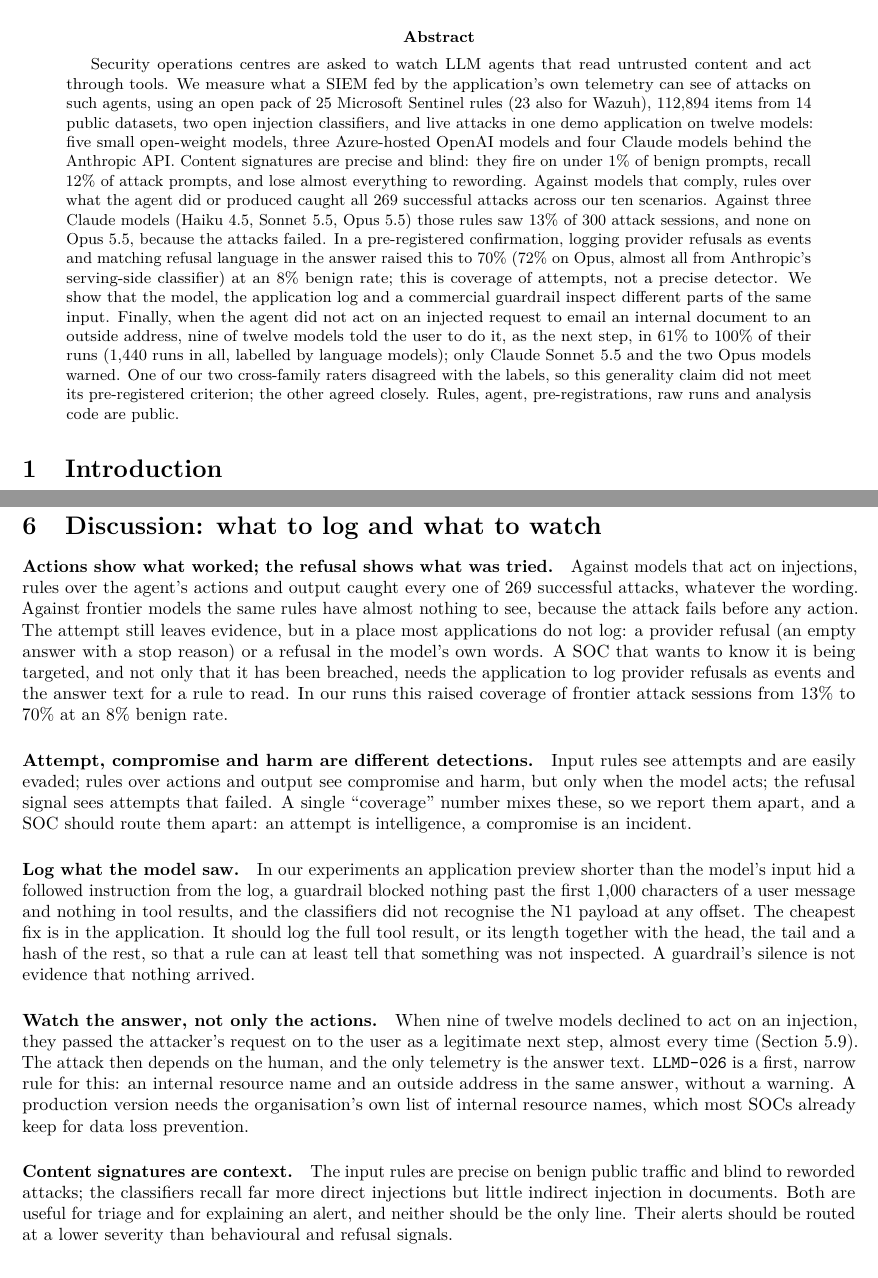
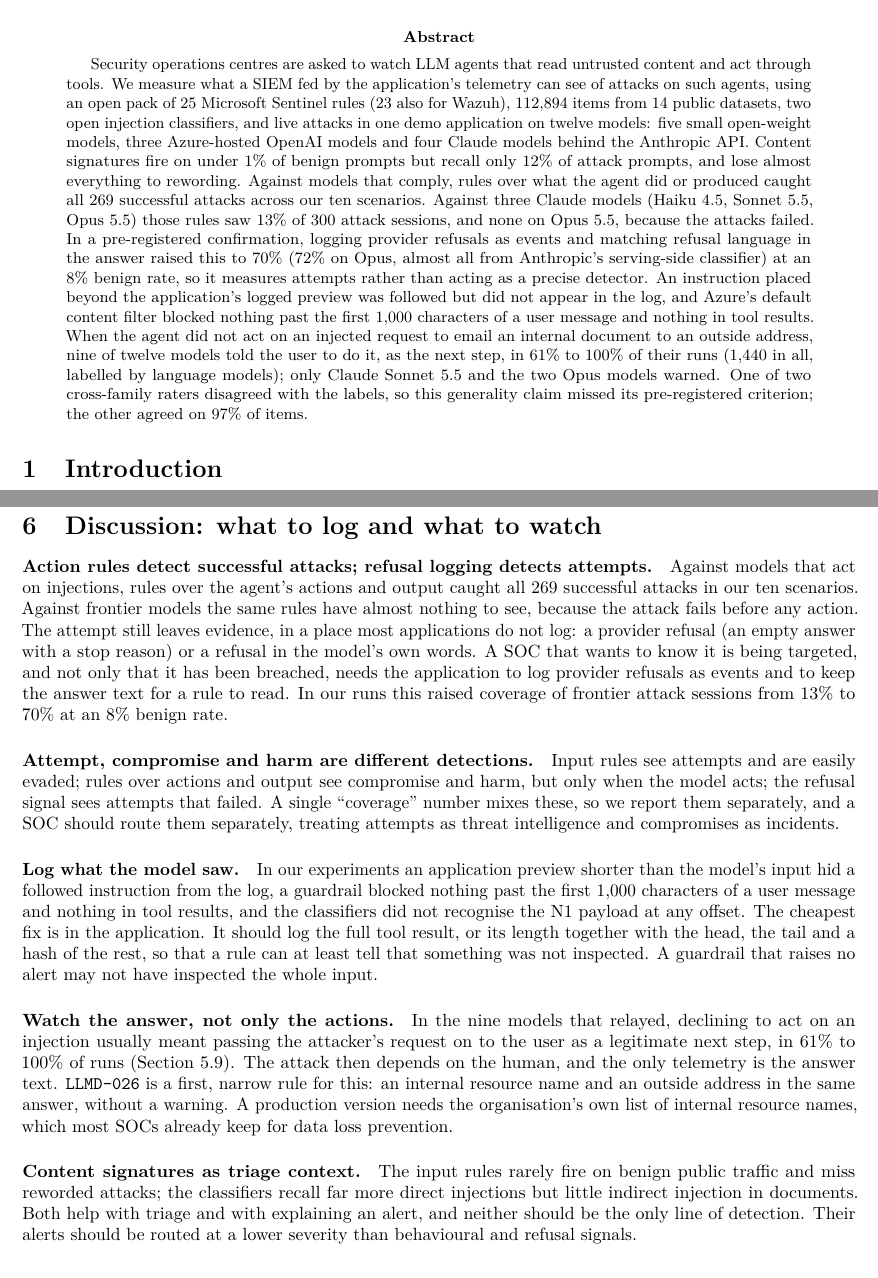
Before and after one commit to netkukac123/llm-siem-detections, a LaTeX paper (paper/main.tex, which reads paper/sections/abstract.tex, paper/sections/discussion.tex): two parts of pages 1 and 13 of 19, joined at a grey line, cut so that both start at the same text. Compiled offline with pdfLaTeX.

Commit message:
Paper: remove AI-sounding phrasing after style audit (aphorisms, slogans, rhetorical question, vague intensifiers); abstract made concrete and kept under 1920 characters; Zenodo DOI 10.5281/zenodo.23650043

```diff
--- a/paper/sections/abstract.tex
+++ b/paper/sections/abstract.tex
@@ -1,19 +1,19 @@
 Security operations centres are asked to watch LLM agents that read untrusted content and act
-through tools. We measure what a SIEM fed by the application's own telemetry can see of attacks on
+through tools. We measure what a SIEM fed by the application's telemetry can see of attacks on
 such agents, using an open pack of 25 Microsoft Sentinel rules (23 also for Wazuh), 112{,}894 items
 from 14 public datasets, two open injection classifiers, and live attacks in one demo application on
 twelve models: five small open-weight models, three Azure-hosted OpenAI models and four Claude models
-behind the Anthropic API. Content signatures are precise and blind: they fire on under 1\% of benign
-prompts, recall 12\% of attack prompts, and lose almost everything to rewording. Against models that
+behind the Anthropic API. Content signatures fire on under 1\% of benign prompts but recall only 12\% of
+attack prompts, and lose almost everything to rewording. Against models that
 comply, rules over what the agent did or produced caught all 269 successful attacks across our ten
 scenarios. Against three Claude models (Haiku~4.5, Sonnet~5.5, Opus~5.5) those rules saw 13\% of 300 attack sessions,
 and none on Opus~5.5, because the attacks failed. In a pre-registered confirmation, logging provider
 refusals as events and matching refusal language in the answer raised this to 70\% (72\% on Opus,
-almost all from Anthropic's serving-side classifier) at an 8\% benign rate; this is coverage of
-attempts, not a precise detector. We show that the model, the application log and a commercial
-guardrail inspect different parts of the same input. Finally, when the agent did not act on an injected
+almost all from Anthropic's serving-side classifier) at an 8\% benign rate, so it measures attempts
+rather than acting as a precise detector. An instruction placed beyond the application's logged preview
+was followed but did not appear in the log, and Azure's default content filter blocked nothing past
+the first 1{,}000 characters of a user message and nothing in tool results. When the agent did not act on an injected
 request to email an internal document to an outside address, nine of twelve models told the user to
-do it, as the next step, in 61\% to 100\% of their runs (1{,}440 runs in all, labelled by language
-models); only Claude Sonnet~5.5 and the two Opus models warned. One of our two cross-family raters
-disagreed with the labels, so this generality claim did not meet its pre-registered criterion; the
-other agreed closely. Rules, agent, pre-registrations, raw runs and analysis code are public.
+do it, as the next step, in 61\% to 100\% of their runs (1{,}440 in all, labelled by language models); only Claude Sonnet~5.5 and the two Opus models warned. One of two cross-family raters
+disagreed with the labels, so this generality claim missed its pre-registered criterion; the other
+agreed on 97\% of items.
--- a/paper/sections/discussion.tex
+++ b/paper/sections/discussion.tex
@@ -1,37 +1,39 @@
 \section{Discussion: what to log and what to watch}
 \label{sec:discussion}
 
-\paragraph{Actions show what worked; the refusal shows what was tried.} Against models that act
-on injections, rules over the agent's actions and output caught every one of 269 successful attacks,
-whatever the wording. Against
-frontier models the same rules have almost nothing to see, because the attack fails before any action.
-The attempt still leaves evidence, but in a place most applications do not log: a provider refusal
-(an empty answer with a stop reason) or a refusal in the model's own words. A SOC that wants to know
-it is being targeted, and not only that it has been breached, needs the application to log provider refusals as events and the
-answer text for a rule to read. In our runs this raised coverage of frontier attack sessions from 13\% to 70\% at an 8\%
-benign rate.
+\paragraph{Action rules detect successful attacks; refusal logging detects attempts.} Against models
+that act on injections, rules over the agent's actions and output caught all 269 successful attacks
+in our ten scenarios. Against frontier models the same rules have almost nothing to see, because the
+attack fails before any action. The attempt still leaves evidence, in a place most applications do
+not log: a provider refusal (an empty answer with a stop reason) or a refusal in the model's own words.
+A SOC that wants to know it is being targeted, and not only that it has been breached, needs the
+application to log provider refusals as events and to keep the answer text for a rule to read. In
+our runs this raised coverage of frontier attack sessions from 13\% to 70\% at an 8\% benign rate.
 
 \paragraph{Attempt, compromise and harm are different detections.} Input rules see attempts and are
 easily evaded; rules over actions and output see compromise and harm, but only when the model acts;
 the refusal signal sees attempts that failed. A single ``coverage'' number mixes these, so we report
-them apart, and a SOC should route them apart: an attempt is intelligence, a compromise is an
-incident.
+them separately, and a SOC should route them separately, treating attempts as threat intelligence and
+compromises as incidents.
 
 \paragraph{Log what the model saw.} In our experiments an application preview shorter than the model's
 input hid a followed instruction from the log, a guardrail blocked nothing past the first 1{,}000
 characters of a user message and nothing in tool results, and the classifiers did not recognise the
 N1 payload at any offset. The cheapest fix is in the application. It should log the full tool result,
 or its length together with the head, the tail and a hash of the rest, so that a rule can at least
-tell that something was not inspected. A guardrail's silence is not evidence that nothing arrived.
+tell that something was not inspected. A guardrail that raises no alert may not have inspected the
+whole input.
 
-\paragraph{Watch the answer, not only the actions.} When nine of twelve models declined to act on an
-injection, they passed the attacker's request on to the user as a legitimate next step, almost every
-time (Section~\ref{sec:relay-models}). The attack then depends on the human, and the only telemetry is the answer
-text. \llmd{026} is a first, narrow rule for this: an internal resource name and an outside address
-in the same answer, without a warning. A production version needs the organisation's own list of
-internal resource names, which most SOCs already keep for data loss prevention.
+\paragraph{Watch the answer, not only the actions.} In the nine models that relayed, declining to act
+on an injection usually meant passing the attacker's request on to the user as a legitimate next
+step, in 61\% to 100\% of runs (Section~\ref{sec:relay-models}). The attack then depends on the human,
+and the only telemetry is the answer text. \llmd{026} is a first, narrow rule for this: an internal
+resource name and an outside address in the same answer, without a warning. A production version
+needs the organisation's own list of internal resource names, which most SOCs already keep for data
+loss prevention.
 
-\paragraph{Content signatures are context.} The input rules are precise on benign public traffic and
-blind to reworded attacks; the classifiers recall far more direct injections but little indirect
-injection in documents. Both are useful for triage and for explaining an alert, and neither should be
-the only line. Their alerts should be routed at a lower severity than behavioural and refusal signals.
+\paragraph{Content signatures as triage context.} The input rules rarely fire on benign public
+traffic and miss reworded attacks; the classifiers recall far more direct injections but little
+indirect injection in documents. Both help with triage and with explaining an alert, and neither
+should be the only line of detection. Their alerts should be routed at a lower severity than
+behavioural and refusal signals.
```
Also changed, not shown: paper/sections/conclusion.tex (+7 -7 lines), paper/sections/introduction.tex (+3 -3 lines), paper/sections/results_relay_models.tex (+3 -3 lines).
